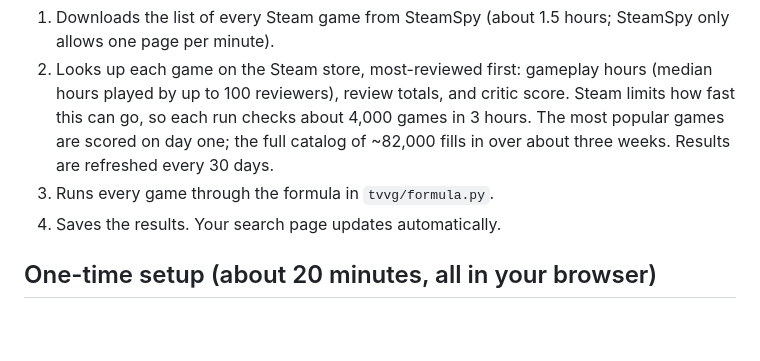
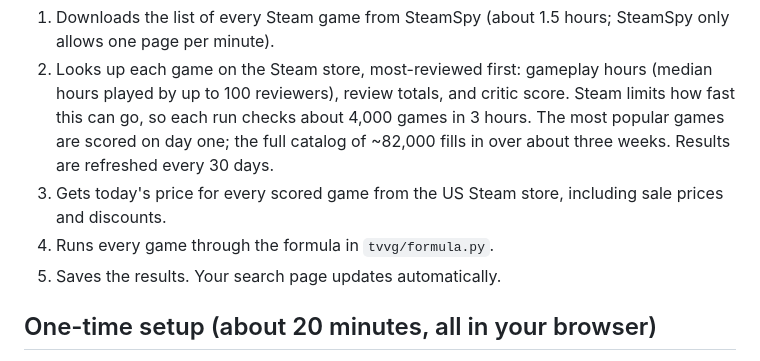
Before and after one commit to nb-tdfgames/tvvg, a Markdown page: README.md, the part around the change. Rendered like a GitHub page; blank space fills up the shorter version.

```diff
--- a/README.md
+++ b/README.md
@@ -18,8 +18,10 @@ Every day at 2am Central, GitHub runs a script that:
    games in 3 hours. The most popular games are scored on day one; the full
    catalog of ~82,000 fills in over about three weeks. Results are refreshed
    every 30 days.
-3. Runs every game through the formula in `tvvg/formula.py`.
-4. Saves the results. Your search page updates automatically.
+3. Gets today's price for every scored game from the US Steam store,
+   including sale prices and discounts.
+4. Runs every game through the formula in `tvvg/formula.py`.
+5. Saves the results. Your search page updates automatically.
 
 ## One-time setup (about 20 minutes, all in your browser)
 
```
